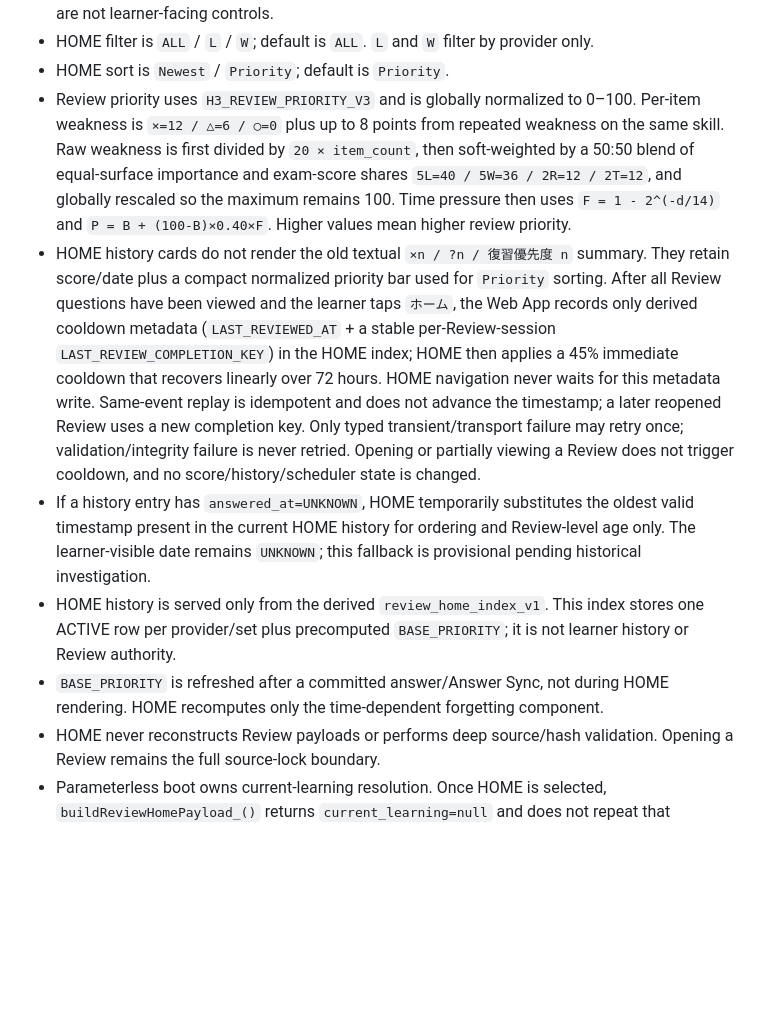
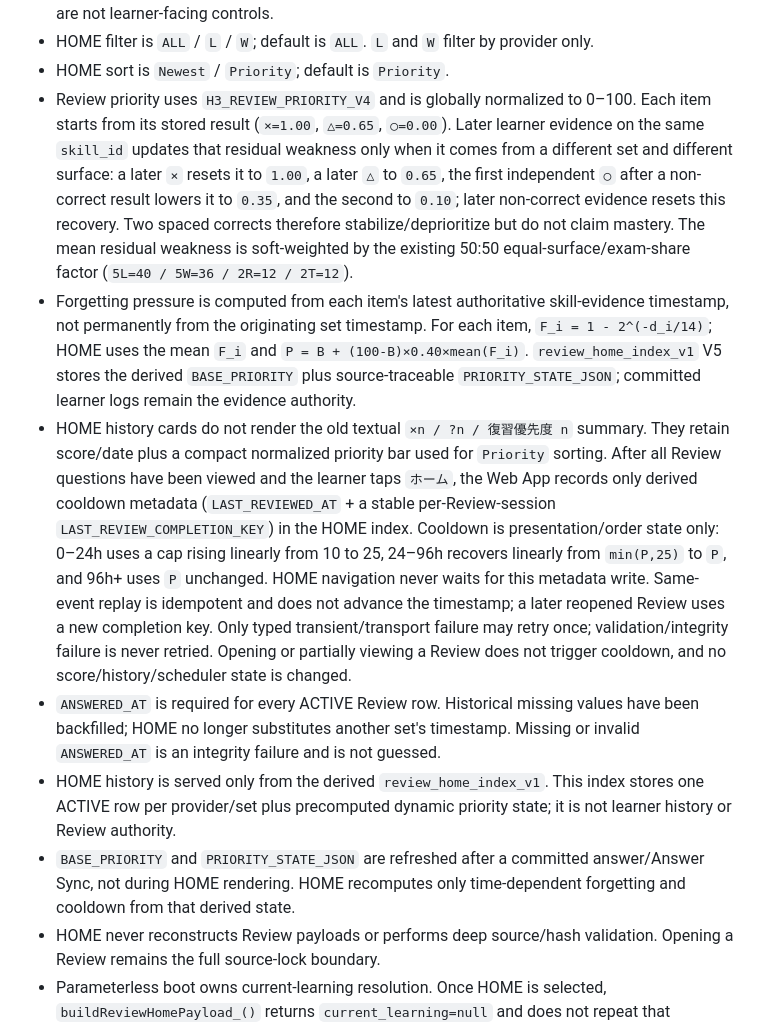
Before and after one commit to bsi-fujimoto-akinari/hangul_azure_tts, a Markdown page: H3_WEB_CHAT_CONTRACT.md, the part around the change. Drawn GitHub-style; blank space fills up the shorter version.

Commit message:
Document Review dynamic priority V4

```diff
--- a/H3_WEB_CHAT_CONTRACT.md
+++ b/H3_WEB_CHAT_CONTRACT.md
@@ -137,11 +137,12 @@ This contract applies equally to 5L and 5W learner-facing postgrade content.
 - HOME cards themselves are the Review navigation target; separate `復習` and `再挑戦` buttons are not learner-facing controls.
 - HOME filter is `ALL` / `L` / `W`; default is `ALL`. `L` and `W` filter by provider only.
 - HOME sort is `Newest` / `Priority`; default is `Priority`.
-- Review priority uses `H3_REVIEW_PRIORITY_V3` and is globally normalized to 0–100. Per-item weakness is `×=12 / △=6 / ○=0` plus up to 8 points from repeated weakness on the same skill. Raw weakness is first divided by `20 × item_count`, then soft-weighted by a 50:50 blend of equal-surface importance and exam-score shares `5L=40 / 5W=36 / 2R=12 / 2T=12`, and globally rescaled so the maximum remains 100. Time pressure then uses `F = 1 - 2^(-d/14)` and `P = B + (100-B)×0.40×F`. Higher values mean higher review priority.
-- HOME history cards do not render the old textual `×n / ?n / 復習優先度 n` summary. They retain score/date plus a compact normalized priority bar used for `Priority` sorting. After all Review questions have been viewed and the learner taps `ホーム`, the Web App records only derived cooldown metadata (`LAST_REVIEWED_AT` + a stable per-Review-session `LAST_REVIEW_COMPLETION_KEY`) in the HOME index; HOME then applies a 45% immediate cooldown that recovers linearly over 72 hours. HOME navigation never waits for this metadata write. Same-event replay is idempotent and does not advance the timestamp; a later reopened Review uses a new completion key. Only typed transient/transport failure may retry once; validation/integrity failure is never retried. Opening or partially viewing a Review does not trigger cooldown, and no score/history/scheduler state is changed.
-- If a history entry has `answered_at=UNKNOWN`, HOME temporarily substitutes the oldest valid timestamp present in the current HOME history for ordering and Review-level age only. The learner-visible date remains `UNKNOWN`; this fallback is provisional pending historical investigation.
-- HOME history is served only from the derived `review_home_index_v1`. This index stores one ACTIVE row per provider/set plus precomputed `BASE_PRIORITY`; it is not learner history or Review authority.
-- `BASE_PRIORITY` is refreshed after a committed answer/Answer Sync, not during HOME rendering. HOME recomputes only the time-dependent forgetting component.
+- Review priority uses `H3_REVIEW_PRIORITY_V4` and is globally normalized to 0–100. Each item starts from its stored result (`×=1.00`, `△=0.65`, `○=0.00`). Later learner evidence on the same `skill_id` updates that residual weakness only when it comes from a different set and different surface: a later `×` resets it to `1.00`, a later `△` to `0.65`, the first independent `○` after a non-correct result lowers it to `0.35`, and the second to `0.10`; later non-correct evidence resets this recovery. Two spaced corrects therefore stabilize/deprioritize but do not claim mastery. The mean residual weakness is soft-weighted by the existing 50:50 equal-surface/exam-share factor (`5L=40 / 5W=36 / 2R=12 / 2T=12`).
+- Forgetting pressure is computed from each item's latest authoritative skill-evidence timestamp, not permanently from the originating set timestamp. For each item, `F_i = 1 - 2^(-d_i/14)`; HOME uses the mean `F_i` and `P = B + (100-B)×0.40×mean(F_i)`. `review_home_index_v1` V5 stores the derived `BASE_PRIORITY` plus source-traceable `PRIORITY_STATE_JSON`; committed learner logs remain the evidence authority.
+- HOME history cards do not render the old textual `×n / ?n / 復習優先度 n` summary. They retain score/date plus a compact normalized priority bar used for `Priority` sorting. After all Review questions have been viewed and the learner taps `ホーム`, the Web App records only derived cooldown metadata (`LAST_REVIEWED_AT` + a stable per-Review-session `LAST_REVIEW_COMPLETION_KEY`) in the HOME index. Cooldown is presentation/order state only: 0–24h uses a cap rising linearly from 10 to 25, 24–96h recovers linearly from `min(P,25)` to `P`, and 96h+ uses `P` unchanged. HOME navigation never waits for this metadata write. Same-event replay is idempotent and does not advance the timestamp; a later reopened Review uses a new completion key. Only typed transient/transport failure may retry once; validation/integrity failure is never retried. Opening or partially viewing a Review does not trigger cooldown, and no score/history/scheduler state is changed.
+- `ANSWERED_AT` is required for every ACTIVE Review row. Historical missing values have been backfilled; HOME no longer substitutes another set's timestamp. Missing or invalid `ANSWERED_AT` is an integrity failure and is not guessed.
+- HOME history is served only from the derived `review_home_index_v1`. This index stores one ACTIVE row per provider/set plus precomputed dynamic priority state; it is not learner history or Review authority.
+- `BASE_PRIORITY` and `PRIORITY_STATE_JSON` are refreshed after a committed answer/Answer Sync, not during HOME rendering. HOME recomputes only time-dependent forgetting and cooldown from that derived state.
 - HOME never reconstructs Review payloads or performs deep source/hash validation. Opening a Review remains the full source-lock boundary.
 - Parameterless boot owns current-learning resolution. Once HOME is selected, `buildReviewHomePayload_()` returns `current_learning=null` and does not repeat that resolution.
 
```
